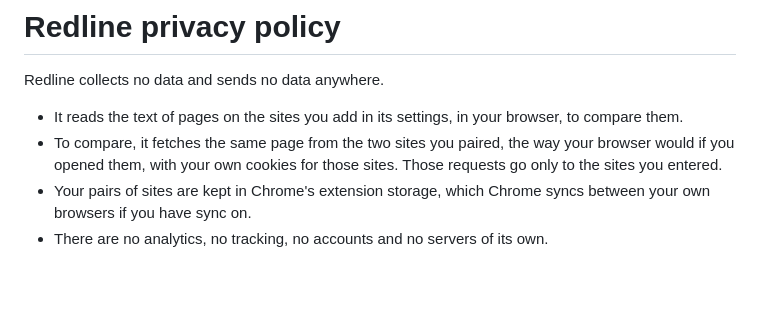
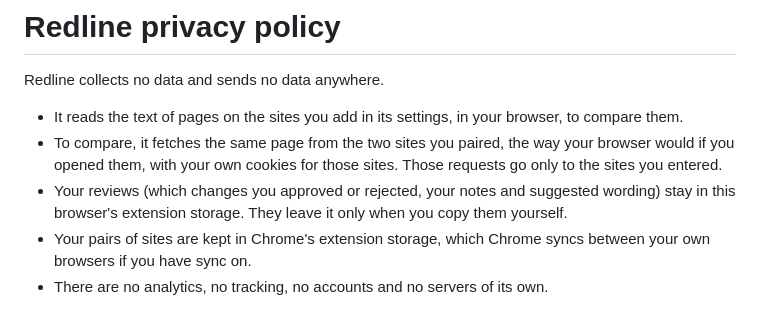
Before and after one commit to octagorm/redline, a Markdown page: PRIVACY.md, the part around the change. Rendered like a GitHub page; blank space fills up the shorter version.

```diff
--- a/PRIVACY.md
+++ b/PRIVACY.md
@@ -7,6 +7,9 @@ Redline collects no data and sends no data anywhere.
 - To compare, it fetches the same page from the two sites you paired, the way
   your browser would if you opened them, with your own cookies for those
   sites. Those requests go only to the sites you entered.
+- Your reviews (which changes you approved or rejected, your notes and
+  suggested wording) stay in this browser's extension storage. They leave it
+  only when you copy them yourself.
 - Your pairs of sites are kept in Chrome's extension storage, which Chrome
   syncs between your own browsers if you have sync on.
 - There are no analytics, no tracking, no accounts and no servers of its own.
```
Also changed, not shown: README.md (+21 -0 lines), store/LISTING.md (+2 -1 lines), docs/review.png (added), 9 other files.
